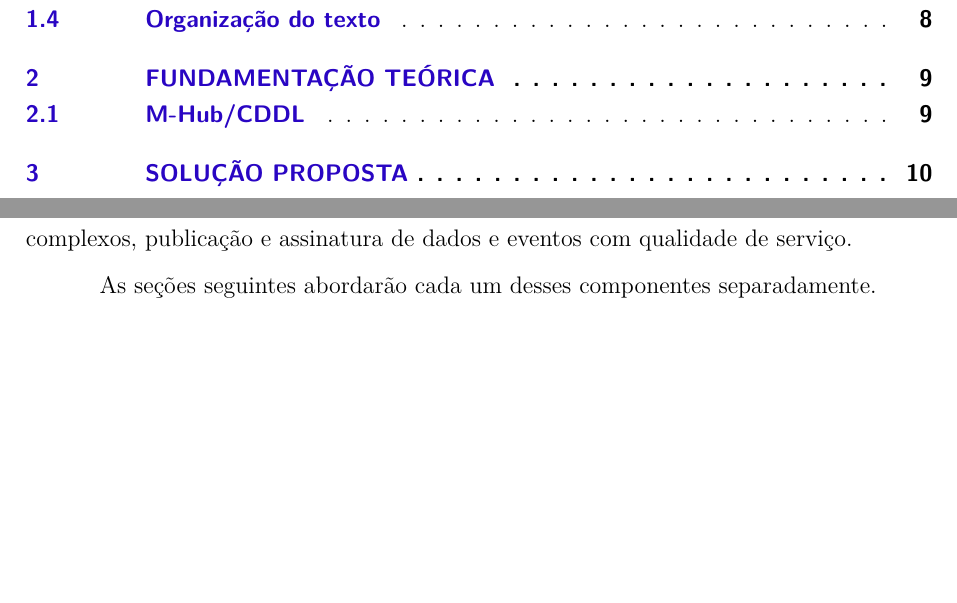
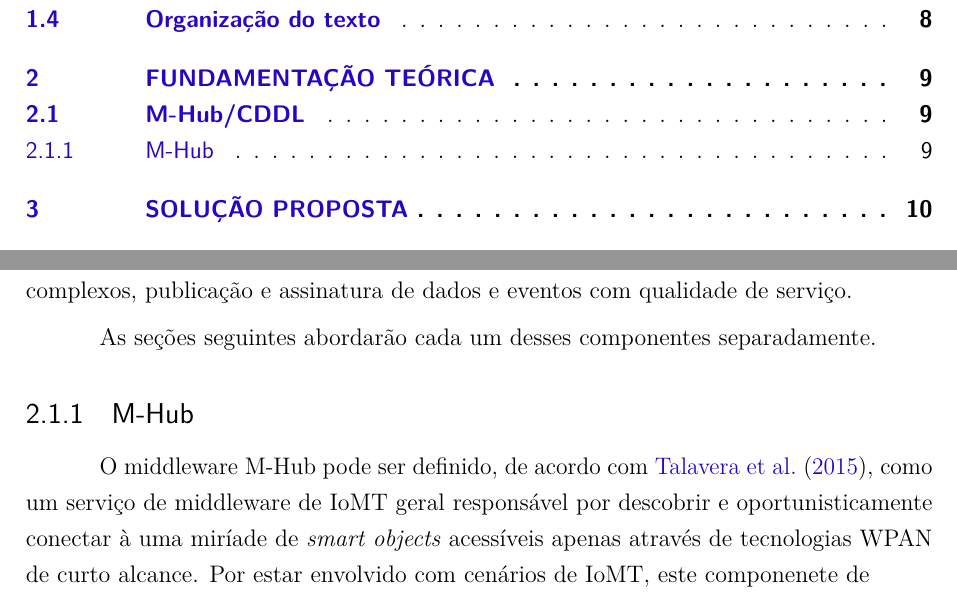
Before and after one commit to alyssoncs/Monografia, a LaTeX thesis (monografia.tex, which reads tex/fundamentacao.tex): two parts of pages 6 and 10 of 20, joined at a grey line, cut so that both start at the same text, the shorter picture padded with empty space. Compiled offline with pdfLaTeX.

Commit message:
primeiro paragrafo da fundamentação do mhub

```diff
--- a/tex/fundamentacao.tex
+++ b/tex/fundamentacao.tex
@@ -7,3 +7,7 @@ Este capítulo visa realizar uma abordagem de toda a fundamentação teórica e
 O \mhubcddl é uma composição de um \gateway (\mhub) e um \middleware de \iomt (\cddl). Enquanto o \mhub transforma o dispositivo \android em que está em execução em um \gateway \iot móvel, o \cddl funciona como \middleware provendo serviços locais e remotos de descoberta de provedores de serviços, processamento de eventos complexos, publicação e assinatura de dados e eventos com qualidade de serviço.
 
 As seções seguintes abordarão cada um desses componentes separadamente.
+
+\subsection{\mhub}
+
+O \middleware \mhub pode ser definido, de acordo com \citeonline{talavera2015mobile}, como um serviço de \middleware de \iomt geral responsável por descobrir e oportunisticamente conectar à uma miríade de \smartobjs acessíveis apenas através de tecnologias WPAN de curto alcance. Por estar envolvido com cenários de \iomt, este componenete de
```
